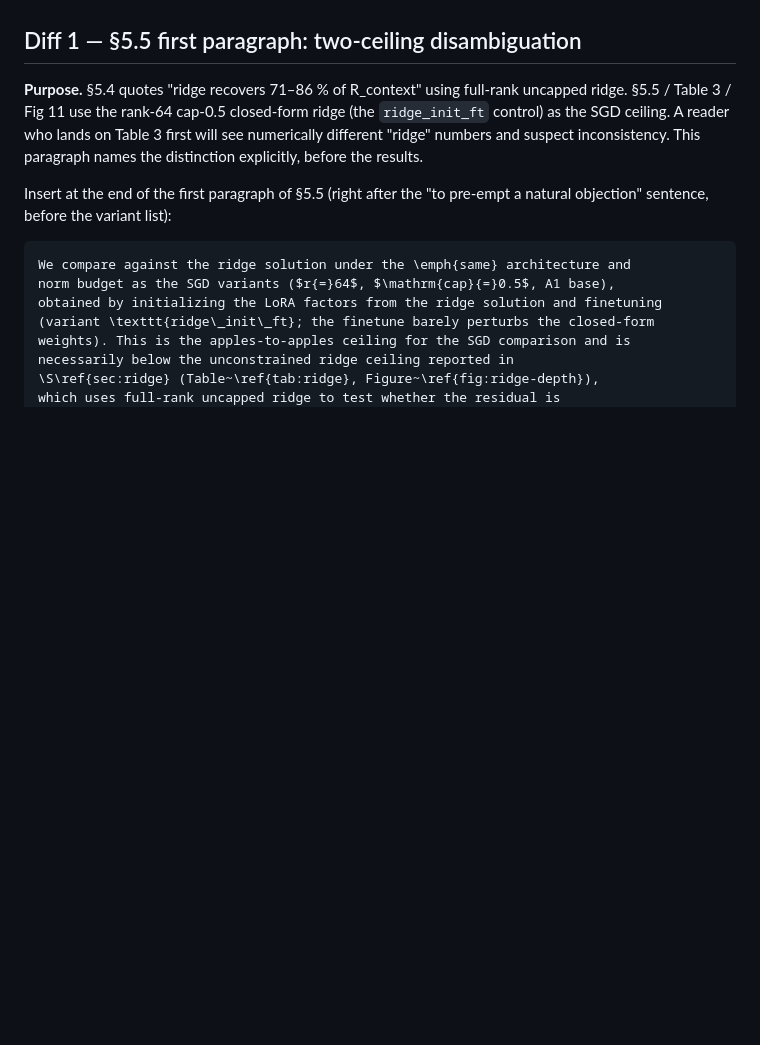
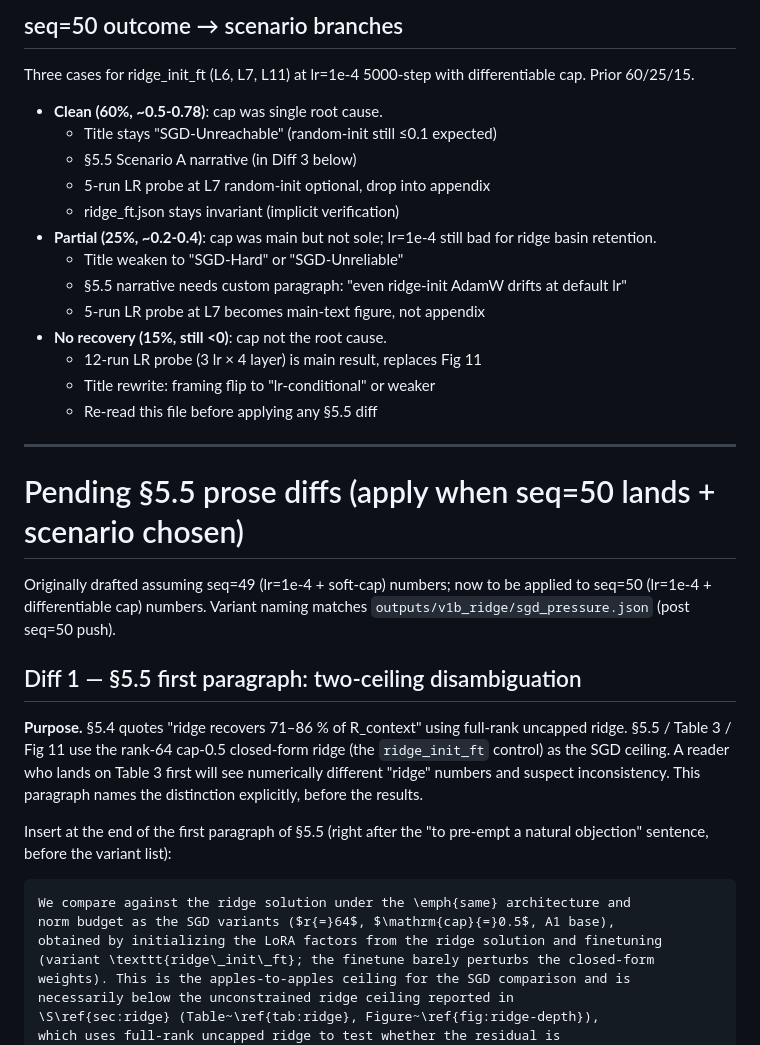
Before and after one commit to shssssx/hello-world, a Markdown page: outputs/notes/paper_diffs.md, the part around one of its changes. Drawn GitHub-style; blank space fills up the shorter version.

```diff
--- a/outputs/notes/paper_diffs.md
+++ b/outputs/notes/paper_diffs.md
@@ -6,3 +32,29 @@ apply together with Table 3 + abstract update in a single commit.
+## seq=50 outcome → scenario branches
+
+Three cases for ridge_init_ft (L6, L7, L11) at lr=1e-4 5000-step with
+differentiable cap. Prior 60/25/15.
+
+- **Clean (60%, ~0.5-0.78)**: cap was single root cause.
+  - Title stays "SGD-Unreachable" (random-init still ≤0.1 expected)
+  - §5.5 Scenario A narrative (in Diff 3 below)
+  - 5-run LR probe at L7 random-init optional, drop into appendix
+  - ridge_ft.json stays invariant (implicit verification)
+- **Partial (25%, ~0.2-0.4)**: cap was main but not sole; lr=1e-4 still bad for ridge basin retention.
+  - Title weaken to "SGD-Hard" or "SGD-Unreliable"
+  - §5.5 narrative needs custom paragraph: "even ridge-init AdamW drifts at default lr"
+  - 5-run LR probe at L7 becomes main-text figure, not appendix
+- **No recovery (15%, still <0)**: cap not the root cause.
+  - 12-run LR probe (3 lr × 4 layer) is main result, replaces Fig 11
+  - Title rewrite: framing flip to "lr-conditional" or weaker
+  - Re-read this file before applying any §5.5 diff
+
+---
+
+# Pending §5.5 prose diffs (apply when seq=50 lands + scenario chosen)
+
+Originally drafted assuming seq=49 (lr=1e-4 + soft-cap) numbers; now to be
+applied to seq=50 (lr=1e-4 + differentiable cap) numbers. Variant naming
+matches `outputs/v1b_ridge/sgd_pressure.json` (post seq=50 push).
 
 ## Diff 1 — §5.5 first paragraph: two-ceiling disambiguation
 
```
Also changed, not shown: other parts of outputs/notes/paper_diffs.md (+30 -4 lines).
